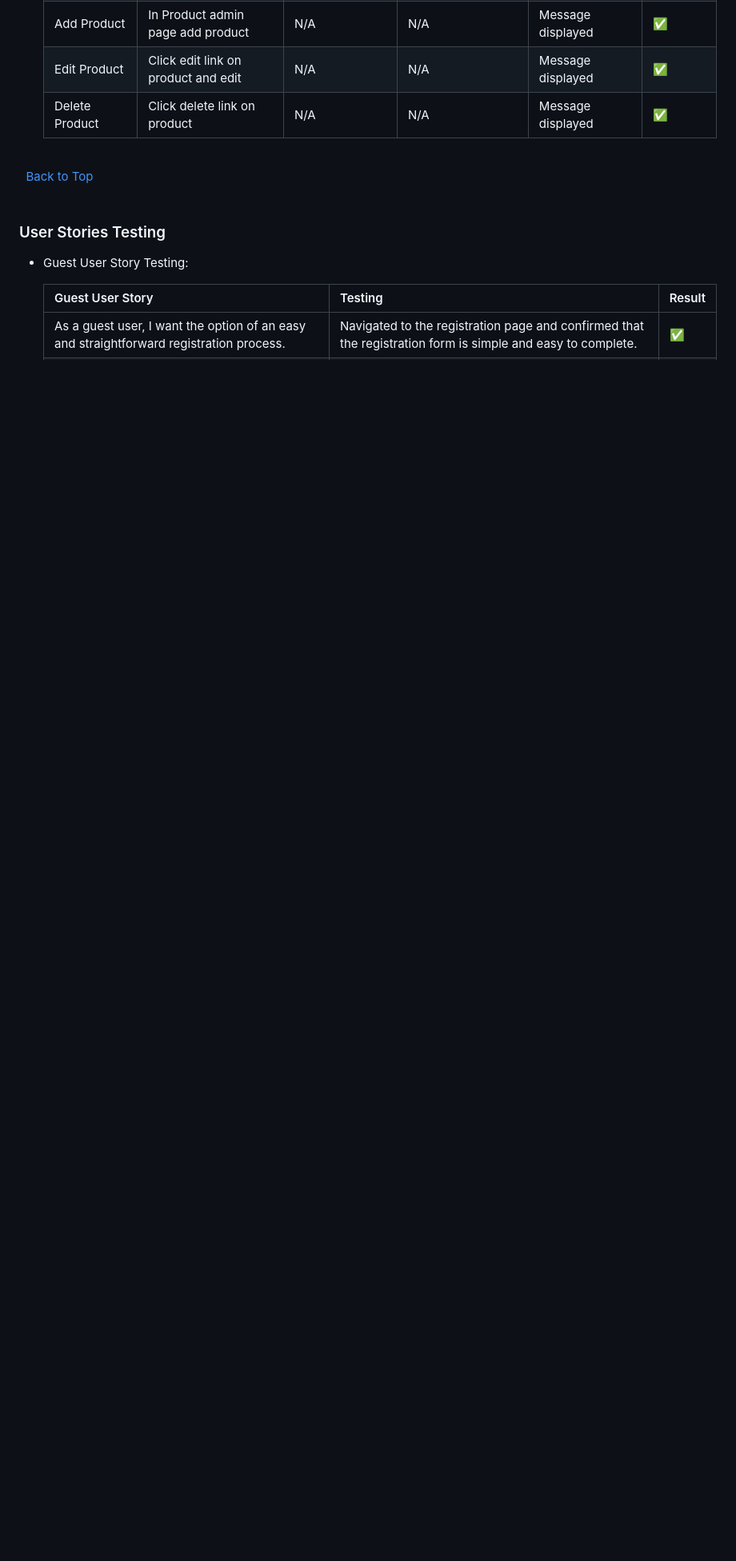
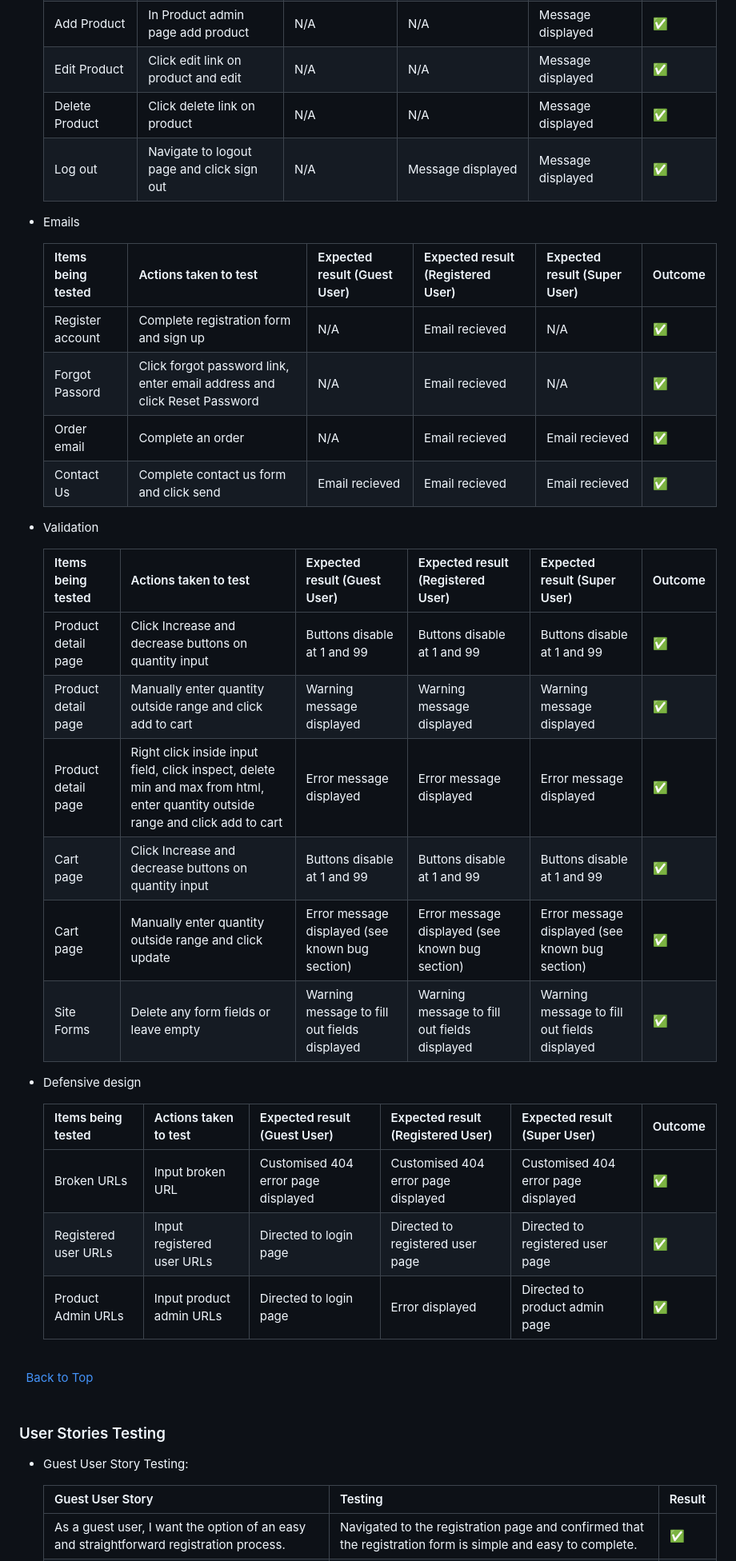
Before and after one commit to KevinFlanagan7/PP5-Golf-Shop, a Markdown page: README.md, the part around the change. Shown at 80% size. Drawn GitHub-style; blank space fills up the shorter version.

Commit message:
Add email, validation and defensive design to features testing in README.

```diff
--- a/README.md
+++ b/README.md
@@ -1561,10 +1561,35 @@ Lighthouse tests were run on all deployed pages for mobile and desktop, see resu
     | Add Product | In Product admin page add product  | N/A  | N/A | Message displayed | :white_check_mark: |
     | Edit Product | Click edit link on product and edit  | N/A  | N/A | Message displayed | :white_check_mark: |
     | Delete Product | Click delete link on product  | N/A  | N/A | Message displayed | :white_check_mark: |
-
-
-
-
+    | Log out | Navigate to logout page and click sign out | N/A  | Message displayed | Message displayed | :white_check_mark: |
+
+- Emails
+
+    | Items being tested | Actions taken to test | Expected result (Guest User) | Expected result (Registered User) | Expected result (Super User) | Outcome |
+    |------|------|------|------|------|------|
+    | Register account | Complete registration form and sign up | N/A | Email recieved | N/A | :white_check_mark: |
+    | Forgot Passord | Click forgot password link, enter email address and click Reset Password | N/A | Email recieved | N/A | :white_check_mark: |
+    | Order email | Complete an order | N/A | Email recieved | Email recieved | :white_check_mark: |
+    | Contact Us | Complete contact us form and click send | Email recieved | Email recieved | Email recieved | :white_check_mark: |
+
+- Validation
+
+    | Items being tested | Actions taken to test | Expected result (Guest User) | Expected result (Registered User) | Expected result (Super User) | Outcome |
+    |------|------|------|------|------|------|
+    | Product detail page | Click Increase and decrease buttons on quantity input | Buttons disable at 1 and 99 | Buttons disable at 1 and 99 | Buttons disable at 1 and 99 | :white_check_mark: |
+    | Product detail page | Manually enter quantity outside range and click add to cart | Warning message displayed | Warning message displayed | Warning message displayed | :white_check_mark: |
+    | Product detail page | Right click inside input field, click inspect, delete min and max from html, enter quantity outside range and click add to cart| Error message displayed | Error message displayed | Error message displayed | :white_check_mark: |
+    | Cart page | Click Increase and decrease buttons on quantity input | Buttons disable at 1 and 99 | Buttons disable at 1 and 99 | Buttons disable at 1 and 99 | :white_check_mark: |
+    | Cart page | Manually enter quantity outside range and click update | Error message displayed (see known bug section) | Error message displayed (see known bug section) | Error message displayed (see known bug section) | :white_check_mark: |
+    | Site Forms | Delete any form fields or leave empty | Warning message to fill out fields displayed | Warning message to fill out fields displayed | Warning message to fill out fields displayed | :white_check_mark: |
+
+- Defensive design
+
+    | Items being tested | Actions taken to test | Expected result (Guest User) | Expected result (Registered User) | Expected result (Super User) | Outcome |
+    |------|------|------|------|------|------|
+    | Broken URLs | Input broken URL | Customised 404 error page displayed | Customised 404 error page displayed | Customised 404 error page displayed | :white_check_mark: |
+    | Registered user URLs | Input registered user URLs | Directed to login page | Directed to registered user page | Directed to registered user page | :white_check_mark: |
+    | Product Admin URLs | Input product admin URLs | Directed to login page | Error displayed | Directed to product admin page | :white_check_mark: |
 
 \
 &nbsp;
```
